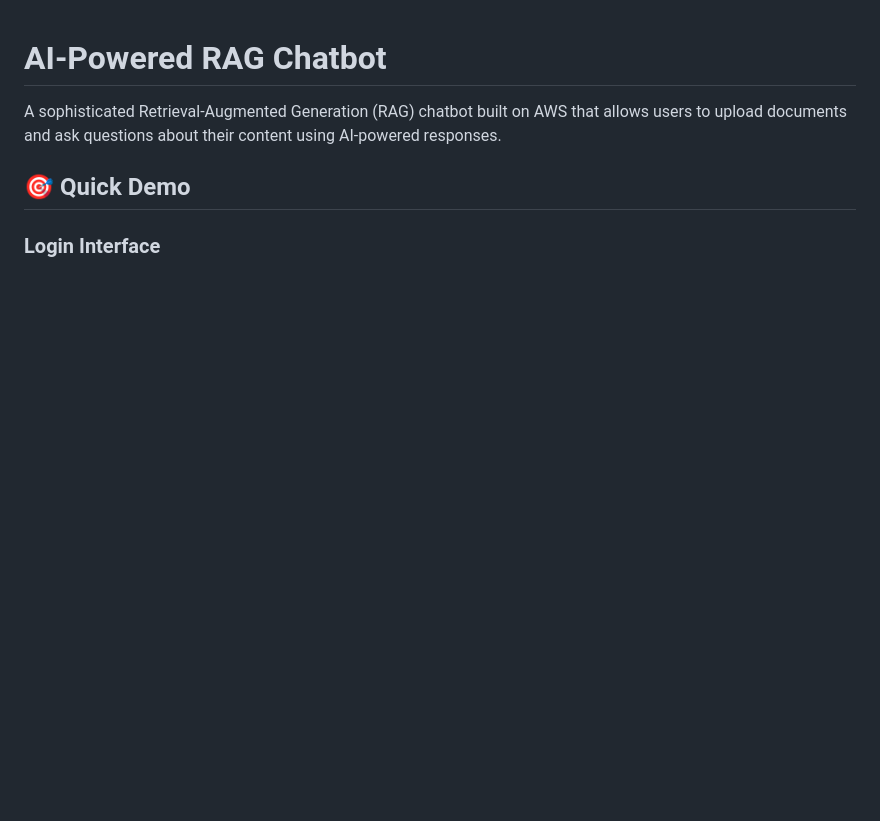
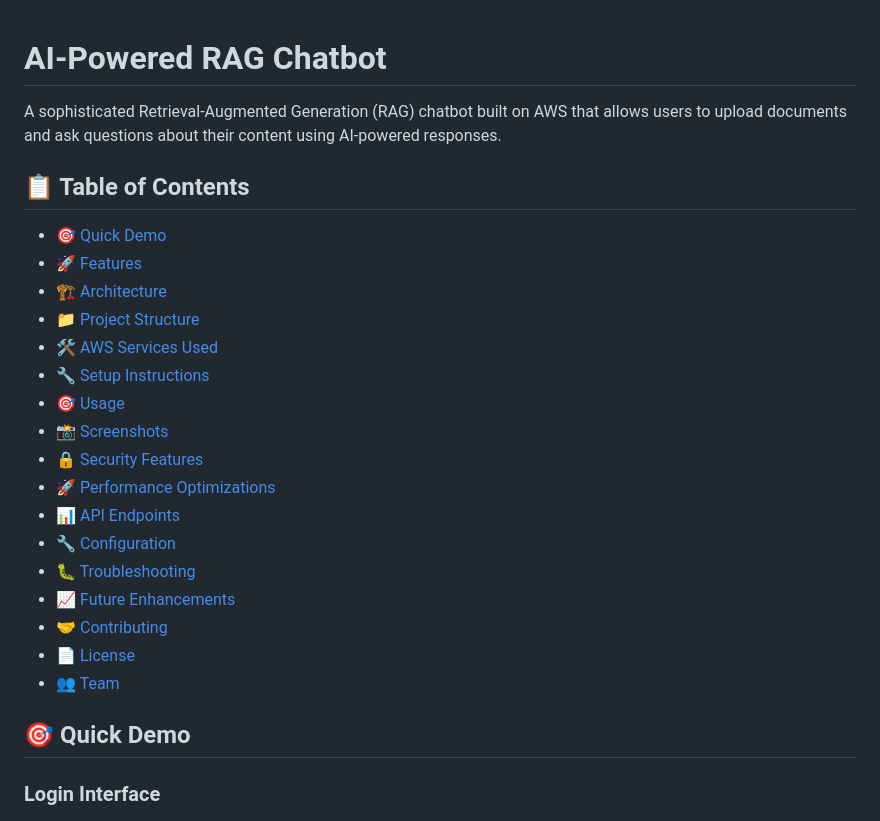
Before and after one commit to saiteja007-mv/AI-Rag-Chatbot-using-AWS-Services, a Markdown page: README.md, the part around the change. Rendered like a GitHub page; blank space fills up the shorter version.

Commit message:
Added Table of Contents

```diff
--- a/README.md
+++ b/README.md
@@ -1,6 +1,26 @@
 # AI-Powered RAG Chatbot
 
 A sophisticated Retrieval-Augmented Generation (RAG) chatbot built on AWS that allows users to upload documents and ask questions about their content using AI-powered responses.
+
+## 📋 Table of Contents
+
+- [🎯 Quick Demo](#-quick-demo)
+- [🚀 Features](#-features)
+- [🏗️ Architecture](#️-architecture)
+- [📁 Project Structure](#-project-structure)
+- [🛠️ AWS Services Used](#️-aws-services-used)
+- [🔧 Setup Instructions](#-setup-instructions)
+- [🎯 Usage](#-usage)
+- [📸 Screenshots](#-screenshots)
+- [🔒 Security Features](#-security-features)
+- [🚀 Performance Optimizations](#-performance-optimizations)
+- [📊 API Endpoints](#-api-endpoints)
+- [🔧 Configuration](#-configuration)
+- [🐛 Troubleshooting](#-troubleshooting)
+- [📈 Future Enhancements](#-future-enhancements)
+- [🤝 Contributing](#-contributing)
+- [📄 License](#-license)
+- [👥 Team](#-team)
 
 ## 🎯 Quick Demo
 
```
